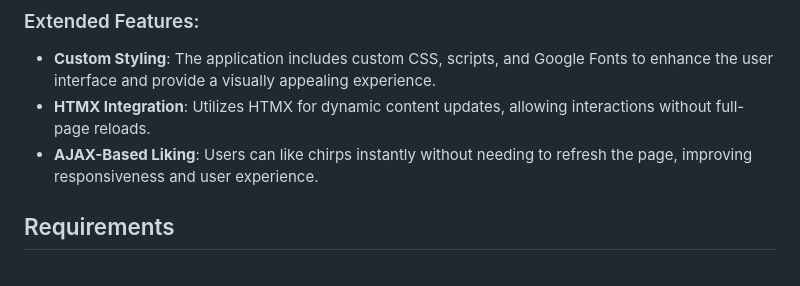
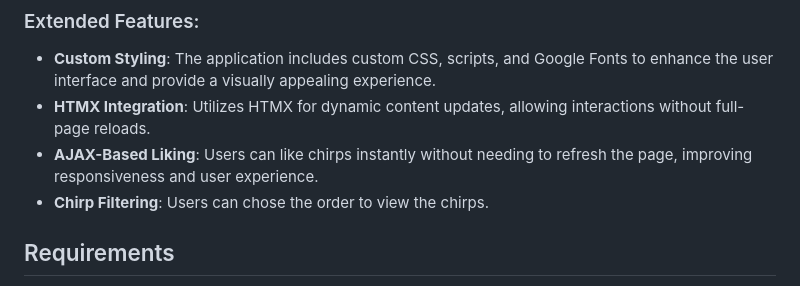
Before and after one commit to andrewfynaardt/chirper, a Markdown page: README.md, the part around the change. GitHub-like rendering.

```diff
--- a/README.md
+++ b/README.md
@@ -14,6 +14,7 @@ Chirper is a social media platform where users can sign up, create chirps, like
 - **Custom Styling**: The application includes custom CSS, scripts, and Google Fonts to enhance the user interface and provide a visually appealing experience.
 - **HTMX Integration**: Utilizes HTMX for dynamic content updates, allowing interactions without full-page reloads.
 - **AJAX-Based Liking**: Users can like chirps instantly without needing to refresh the page, improving responsiveness and user experience.
+- **Chirp Filtering**: Users can chose the order to view the chirps.
 
 
 ## Requirements
```
